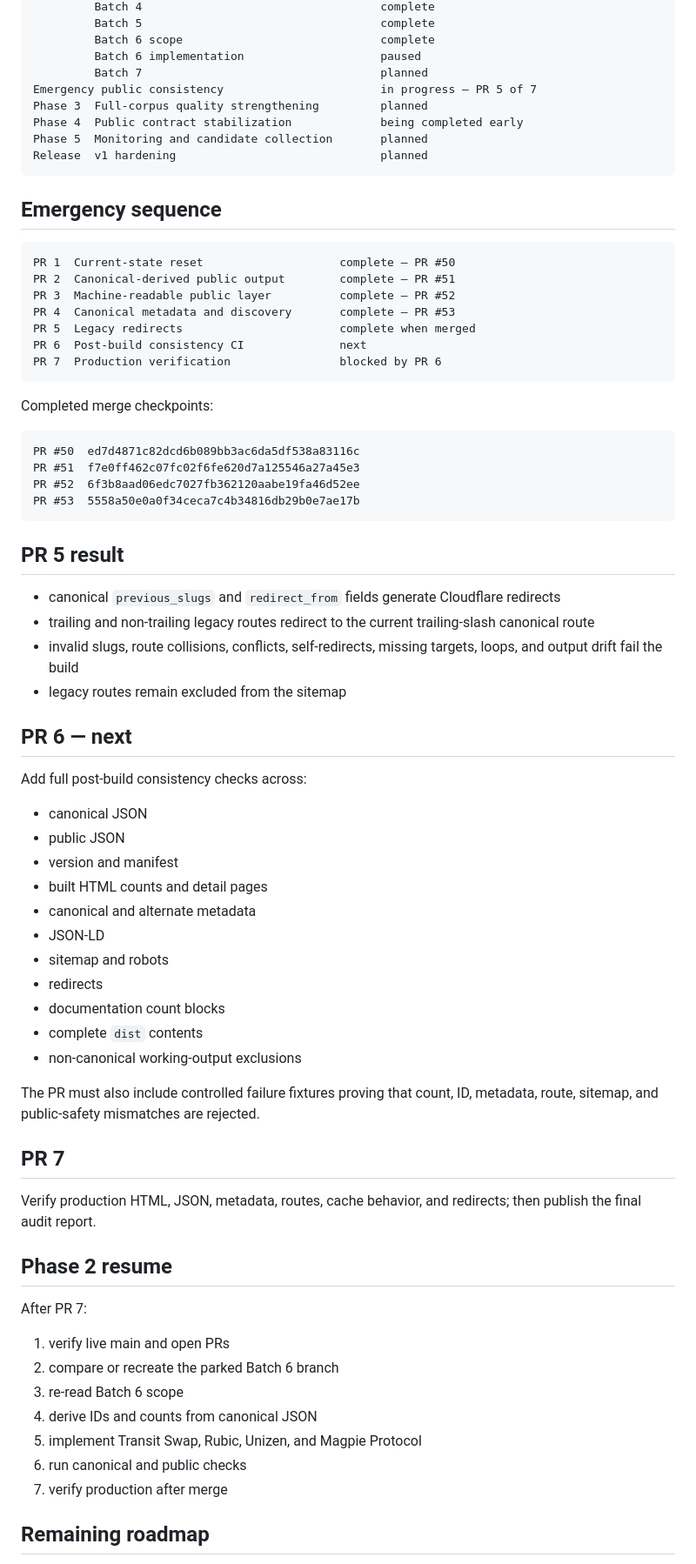
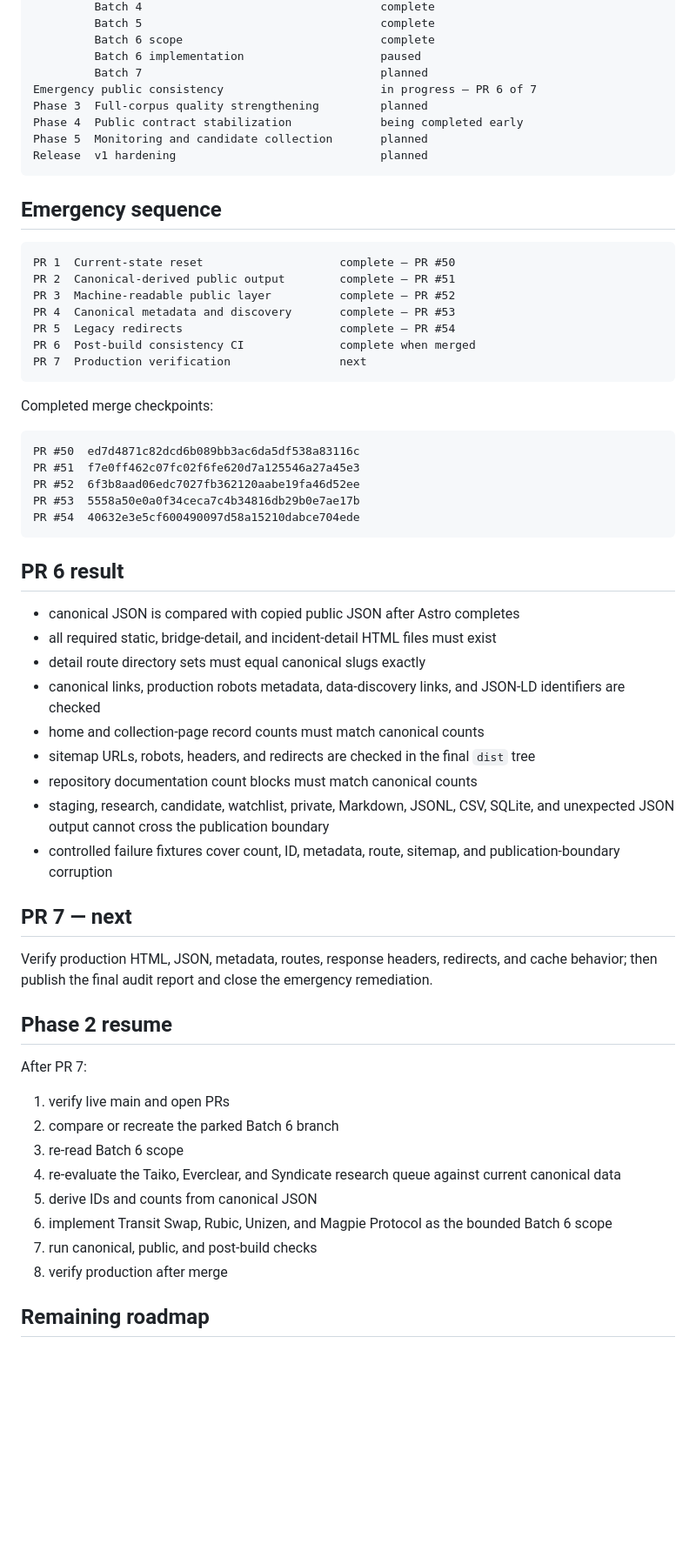
Before and after one commit to badjoke-lab/bridge-incident-registry, a Markdown page: docs/runbooks/development-roadmap.md, the part around one of its changes. Shown at 87% size. Rendered like a GitHub page; blank space fills up the shorter version.

Commit message:
docs: advance roadmap to remediation PR 6

````diff
--- a/docs/runbooks/development-roadmap.md
+++ b/docs/runbooks/development-roadmap.md
@@ -29,7 +29,7 @@ Phase 2  Record expansion                          paused for remediation
          Batch 6 scope                             complete
          Batch 6 implementation                    paused
          Batch 7                                   planned
-Emergency public consistency                       in progress — PR 5 of 7
+Emergency public consistency                       in progress — PR 6 of 7
 Phase 3  Full-corpus quality strengthening         planned
 Phase 4  Public contract stabilization             being completed early
 Phase 5  Monitoring and candidate collection       planned
@@ -43,9 +43,9 @@ PR 1  Current-state reset                    complete — PR #50
 PR 2  Canonical-derived public output        complete — PR #51
 PR 3  Machine-readable public layer          complete — PR #52
 PR 4  Canonical metadata and discovery       complete — PR #53
-PR 5  Legacy redirects                       complete when merged
-PR 6  Post-build consistency CI              next
-PR 7  Production verification                blocked by PR 6
+PR 5  Legacy redirects                       complete — PR #54
+PR 6  Post-build consistency CI              complete when merged
+PR 7  Production verification                next
 ```
 
 Completed merge checkpoints:
@@ -55,36 +55,24 @@ PR #50  ed7d4871c82dcd6b089bb3ac6da5df538a83116c
 PR #51  f7e0ff462c07fc02f6fe620d7a125546a27a45e3
 PR #52  6f3b8aad06edc7027fb362120aabe19fa46d52ee
 PR #53  5558a50e0a0f34ceca7c4b34816db29b0e7ae17b
+PR #54  40632e3e5cf600490097d58a15210dabce704ede
 ```
 
-## PR 5 result
+## PR 6 result
 
-- canonical `previous_slugs` and `redirect_from` fields generate Cloudflare redirects
-- trailing and non-trailing legacy routes redirect to the current trailing-slash canonical route
-- invalid slugs, route collisions, conflicts, self-redirects, missing targets, loops, and output drift fail the build
-- legacy routes remain excluded from the sitemap
+- canonical JSON is compared with copied public JSON after Astro completes
+- all required static, bridge-detail, and incident-detail HTML files must exist
+- detail route directory sets must equal canonical slugs exactly
+- canonical links, production robots metadata, data-discovery links, and JSON-LD identifiers are checked
+- home and collection-page record counts must match canonical counts
+- sitemap URLs, robots, headers, and redirects are checked in the final `dist` tree
+- repository documentation count blocks must match canonical counts
+- staging, research, candidate, watchlist, private, Markdown, JSONL, CSV, SQLite, and unexpected JSON output cannot cross the publication boundary
+- controlled failure fixtures cover count, ID, metadata, route, sitemap, and publication-boundary corruption
 
-## PR 6 — next
+## PR 7 — next
 
-Add full post-build consistency checks across:
-
-- canonical JSON
-- public JSON
-- version and manifest
-- built HTML counts and detail pages
-- canonical and alternate metadata
-- JSON-LD
-- sitemap and robots
-- redirects
-- documentation count blocks
-- complete `dist` contents
-- non-canonical working-output exclusions
-
-The PR must also include controlled failure fixtures proving that count, ID, metadata, route, sitemap, and public-safety mismatches are rejected.
-
-## PR 7
-
-Verify production HTML, JSON, metadata, routes, cache behavior, and redirects; then publish the final audit report.
+Verify production HTML, JSON, metadata, routes, response headers, redirects, and cache behavior; then publish the final audit report and close the emergency remediation.
 
 ## Phase 2 resume
 
@@ -93,10 +81,11 @@ After PR 7:
 1. verify live main and open PRs
 2. compare or recreate the parked Batch 6 branch
 3. re-read Batch 6 scope
-4. derive IDs and counts from canonical JSON
-5. implement Transit Swap, Rubic, Unizen, and Magpie Protocol
-6. run canonical and public checks
-7. verify production after merge
+4. re-evaluate the Taiko, Everclear, and Syndicate research queue against current canonical data
+5. derive IDs and counts from canonical JSON
+6. implement Transit Swap, Rubic, Unizen, and Magpie Protocol as the bounded Batch 6 scope
+7. run canonical, public, and post-build checks
+8. verify production after merge
 
 ## Remaining roadmap
 
````
Also changed, not shown: other parts of docs/runbooks/development-roadmap.md (+1 -1 lines).
